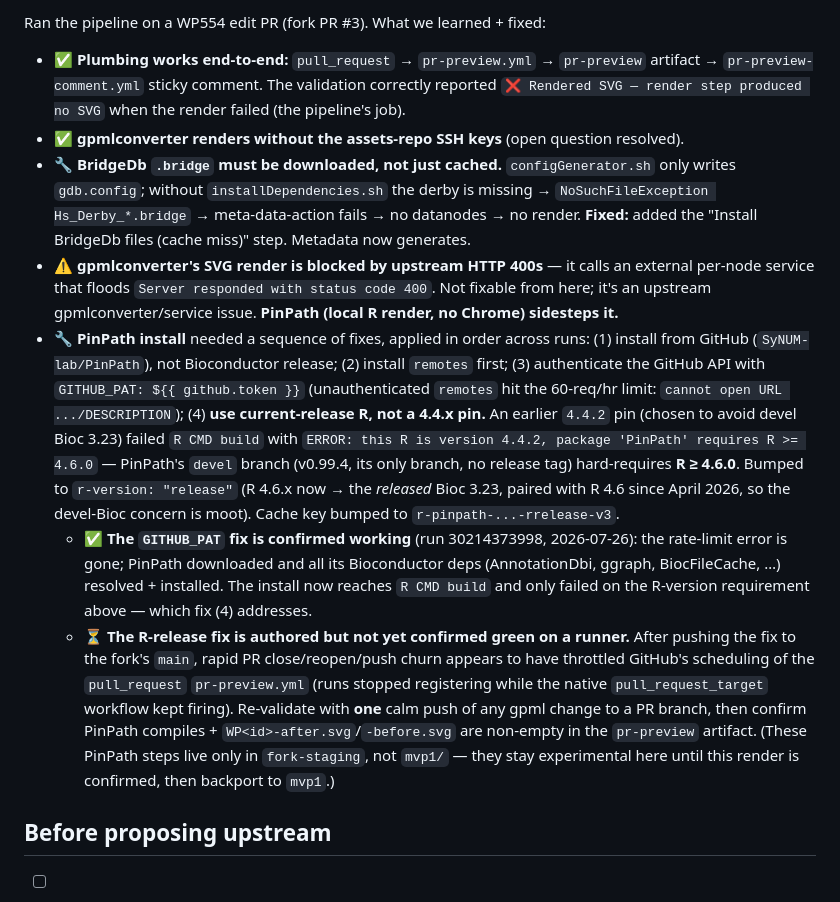
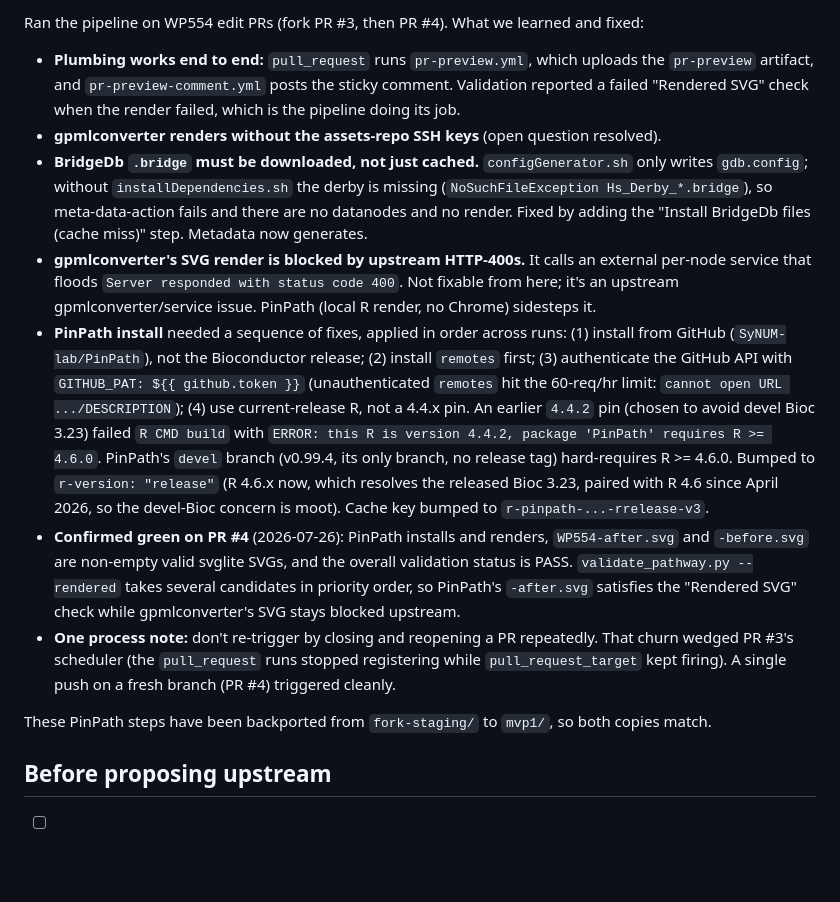
Before and after one commit to marvinm2/wikipathways-submit, a Markdown page: fork-staging/CHECKLIST.md, the part around one of its changes. Rendered like a GitHub page; blank space fills up the shorter version.

Commit message:
docs: humanize + remove emojis from the runner-validation notes
Rewrite the CHECKLIST "Validated on a real runner" section in plain prose (no
status-emoji bullet prefixes) and bring it up to date: PinPath is confirmed
green on fork PR #4, and the steps are backported to mvp1/. Drop the leftover
emoji from the mvp1 README open-items note.

```diff
--- a/fork-staging/CHECKLIST.md
+++ b/fork-staging/CHECKLIST.md
@@ -81,37 +81,37 @@ real runner — validate:**
 
-Ran the pipeline on a WP554 edit PR (fork PR #3). What we learned + fixed:
+Ran the pipeline on WP554 edit PRs (fork PR #3, then PR #4). What we learned and fixed:
 
-- ✅ **Plumbing works end-to-end:** `pull_request` → `pr-preview.yml` → `pr-preview` artifact →
-  `pr-preview-comment.yml` sticky comment. The validation correctly reported
-  `❌ Rendered SVG — render step produced no SVG` when the render failed (the pipeline's job).
-- ✅ **gpmlconverter renders without the assets-repo SSH keys** (open question resolved).
-- 🔧 **BridgeDb `.bridge` must be downloaded, not just cached.** `configGenerator.sh` only writes
-  `gdb.config`; without `installDependencies.sh` the derby is missing →
-  `NoSuchFileException Hs_Derby_*.bridge` → meta-data-action fails → no datanodes → no render.
-  **Fixed:** added the "Install BridgeDb files (cache miss)" step. Metadata now generates.
-- ⚠️ **gpmlconverter's SVG render is blocked by upstream HTTP 400s** — it calls an external
-  per-node service that floods `Server responded with status code 400`. Not fixable from here;
-  it's an upstream gpmlconverter/service issue. **PinPath (local R render, no Chrome) sidesteps it.**
-- 🔧 **PinPath install** needed a sequence of fixes, applied in order across runs: (1) install from
-  GitHub (`SyNUM-lab/PinPath`), not Bioconductor release; (2) install `remotes` first; (3)
+- **Plumbing works end to end:** `pull_request` runs `pr-preview.yml`, which uploads the
+  `pr-preview` artifact, and `pr-preview-comment.yml` posts the sticky comment. Validation reported
+  a failed "Rendered SVG" check when the render failed, which is the pipeline doing its job.
+- **gpmlconverter renders without the assets-repo SSH keys** (open question resolved).
+- **BridgeDb `.bridge` must be downloaded, not just cached.** `configGenerator.sh` only writes
+  `gdb.config`; without `installDependencies.sh` the derby is missing
+  (`NoSuchFileException Hs_Derby_*.bridge`), so meta-data-action fails and there are no datanodes
+  and no render. Fixed by adding the "Install BridgeDb files (cache miss)" step. Metadata now
+  generates.
+- **gpmlconverter's SVG render is blocked by upstream HTTP-400s.** It calls an external per-node
+  service that floods `Server responded with status code 400`. Not fixable from here; it's an
+  upstream gpmlconverter/service issue. PinPath (local R render, no Chrome) sidesteps it.
+- **PinPath install** needed a sequence of fixes, applied in order across runs: (1) install from
+  GitHub (`SyNUM-lab/PinPath`), not the Bioconductor release; (2) install `remotes` first; (3)
   authenticate the GitHub API with `GITHUB_PAT: ${{ github.token }}` (unauthenticated `remotes` hit
-  the 60-req/hr limit: `cannot open URL .../DESCRIPTION`); (4) **use current-release R, not a 4.4.x
-  pin.** An earlier `4.4.2` pin (chosen to avoid devel Bioc 3.23) failed `R CMD build` with
-  `ERROR: this R is version 4.4.2, package 'PinPath' requires R >= 4.6.0` — PinPath's `devel` branch
-  (v0.99.4, its only branch, no release tag) hard-requires **R ≥ 4.6.0**. Bumped to
-  `r-version: "release"` (R 4.6.x now → the *released* Bioc 3.23, paired with R 4.6 since April
-  2026, so the devel-Bioc concern is moot). Cache key bumped to `r-pinpath-...-rrelease-v3`.
-  - ✅ **The `GITHUB_PAT` fix is confirmed working** (run 30214373998, 2026-07-26): the rate-limit
-    error is gone; PinPath downloaded and all its Bioconductor deps (AnnotationDbi, ggraph,
-    BiocFileCache, …) resolved + installed. The install now reaches `R CMD build` and only failed on
-    the R-version requirement above — which fix (4) addresses.
-  - ⏳ **The R-release fix is authored but not yet confirmed green on a runner.** After pushing the
-    fix to the fork's `main`, rapid PR close/reopen/push churn appears to have throttled GitHub's
-    scheduling of the `pull_request` `pr-preview.yml` (runs stopped registering while the native
-    `pull_request_target` workflow kept firing). Re-validate with **one** calm push of any gpml
-    change to a PR branch, then confirm PinPath compiles + `WP<id>-after.svg`/`-before.svg` are
-    non-empty in the `pr-preview` artifact. (These PinPath steps live only in `fork-staging`, not
-    `mvp1/` — they stay experimental here until this render is confirmed, then backport to `mvp1`.)
+  the 60-req/hr limit: `cannot open URL .../DESCRIPTION`); (4) use current-release R, not a 4.4.x
+  pin. An earlier `4.4.2` pin (chosen to avoid devel Bioc 3.23) failed `R CMD build` with
+  `ERROR: this R is version 4.4.2, package 'PinPath' requires R >= 4.6.0`. PinPath's `devel` branch
+  (v0.99.4, its only branch, no release tag) hard-requires R >= 4.6.0. Bumped to
+  `r-version: "release"` (R 4.6.x now, which resolves the released Bioc 3.23, paired with R 4.6
+  since April 2026, so the devel-Bioc concern is moot). Cache key bumped to
+  `r-pinpath-...-rrelease-v3`.
+- **Confirmed green on PR #4** (2026-07-26): PinPath installs and renders, `WP554-after.svg` and
+  `-before.svg` are non-empty valid svglite SVGs, and the overall validation status is PASS.
+  `validate_pathway.py --rendered` takes several candidates in priority order, so PinPath's
+  `-after.svg` satisfies the "Rendered SVG" check while gpmlconverter's SVG stays blocked upstream.
+- **One process note:** don't re-trigger by closing and reopening a PR repeatedly. That churn wedged
+  PR #3's scheduler (the `pull_request` runs stopped registering while `pull_request_target` kept
+  firing). A single push on a fresh branch (PR #4) triggered cleanly.
+
+These PinPath steps have been backported from `fork-staging/` to `mvp1/`, so both copies match.
 
 ## Before proposing upstream
 
```
Also changed, not shown: other parts of fork-staging/CHECKLIST.md (+1 -1 lines), mvp1/README.md (+1 -1 lines).
